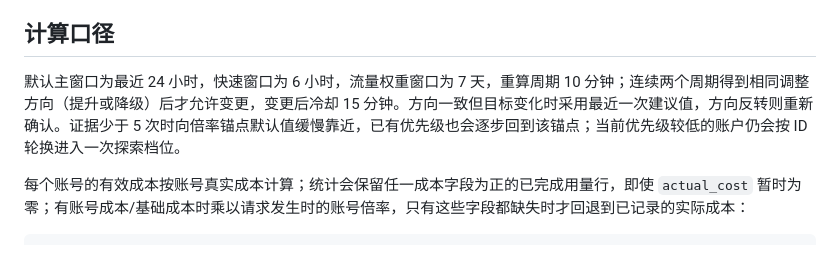
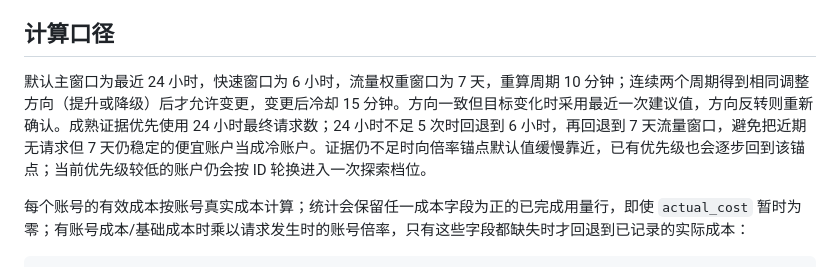
Before and after one commit to DaisWW/Sub2ApiExt, a Markdown page: priority-sync/README.md, the part around the change. Rendered like a GitHub page.

Commit message:
【优先级同步】说明7天窗口可补足成熟证据
文档改为：成熟证据优先使用 24 小时最终请求数，不足时回退到 6 小时和 7 天流量窗口，避免把近期无请求但 7 天仍稳定的便宜账户当成冷账户。

验证：对照评分口径与 git diff --check。
文件：priority-sync/README.md。

```diff
--- a/priority-sync/README.md
+++ b/priority-sync/README.md
@@ -6,7 +6,7 @@
 
 ## 计算口径
 
-默认主窗口为最近 24 小时，快速窗口为 6 小时，流量权重窗口为 7 天，重算周期 10 分钟；连续两个周期得到相同调整方向（提升或降级）后才允许变更，变更后冷却 15 分钟。方向一致但目标变化时采用最近一次建议值，方向反转则重新确认。证据少于 5 次时向倍率锚点默认值缓慢靠近，已有优先级也会逐步回到该锚点；当前优先级较低的账户仍会按 ID 轮换进入一次探索档位。
+默认主窗口为最近 24 小时，快速窗口为 6 小时，流量权重窗口为 7 天，重算周期 10 分钟；连续两个周期得到相同调整方向（提升或降级）后才允许变更，变更后冷却 15 分钟。方向一致但目标变化时采用最近一次建议值，方向反转则重新确认。成熟证据优先使用 24 小时最终请求数；24 小时不足 5 次时回退到 6 小时，再回退到 7 天流量窗口，避免把近期无请求但 7 天仍稳定的便宜账户当成冷账户。证据仍不足时向倍率锚点默认值缓慢靠近，已有优先级也会逐步回到该锚点；当前优先级较低的账户仍会按 ID 轮换进入一次探索档位。
 
 每个账号的有效成本按账号真实成本计算；统计会保留任一成本字段为正的已完成用量行，即使 `actual_cost` 暂时为零；有账号成本/基础成本时乘以请求发生时的账号倍率，只有这些字段都缺失时才回退到已记录的实际成本：
 
```
